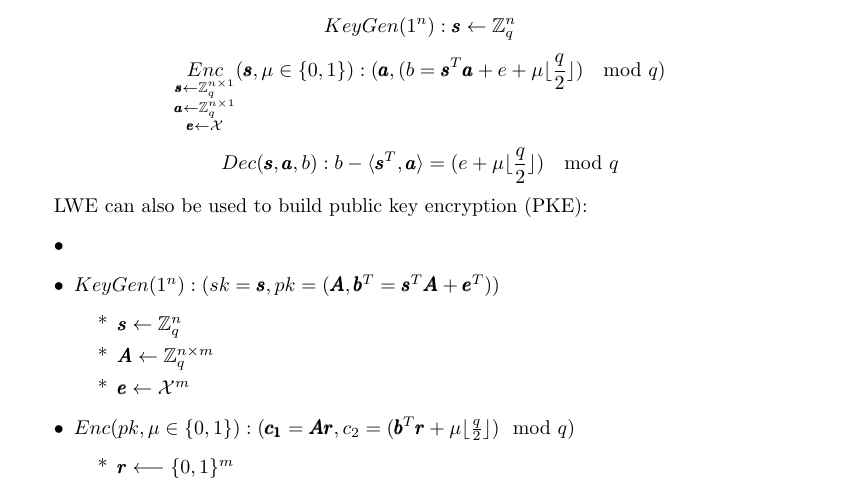
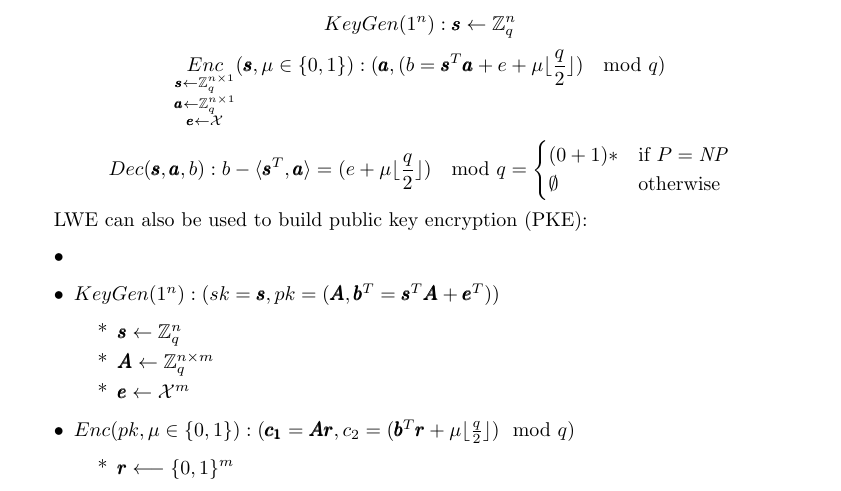
Before and after one commit to sanket1729/cs598dk-scribe, a LaTeX document (scribe-template/template.tex): part of page 2 of 5, cut so that both start at the same text. Compiled offline with pdfLaTeX.

Commit message:
temp cmmit

```diff
--- a/scribe-template/template.tex
+++ b/scribe-template/template.tex
@@ -62,7 +62,11 @@ $$\underset{\substack{
 \pmb{e}\leftarrow \mathcal{X}}}{Enc}(\pmb{s},\mu\in\{0,1\}): (\pmb{a}, (b = \pmb{s}^T\pmb{a}+e+\mu\lfloor\frac{q}{2}\rfloor)\mod q)$$
 
 
-$$Dec(\pmb{s},\pmb{a},b): b-\langle\pmb{s}^T,\pmb{a}\rangle=(e+\mu\lfloor\frac{q}{2}\rfloor) \mod q$$
+$$Dec(\pmb{s},\pmb{a},b): b-\langle\pmb{s}^T,\pmb{a}\rangle=(e+\mu\lfloor\frac{q}{2}\rfloor) \mod q =
+  \begin{cases}
+    (0 + 1)* & \text{if $P = \mathit{NP}$} \\
+    \emptyset & \text{otherwise}
+  \end{cases}$$
 
 LWE can also be used to build public key encryption (PKE):
 \begin{itemize}
```
Also changed, not shown: scribe-template/template.pdf, 1 other file.
